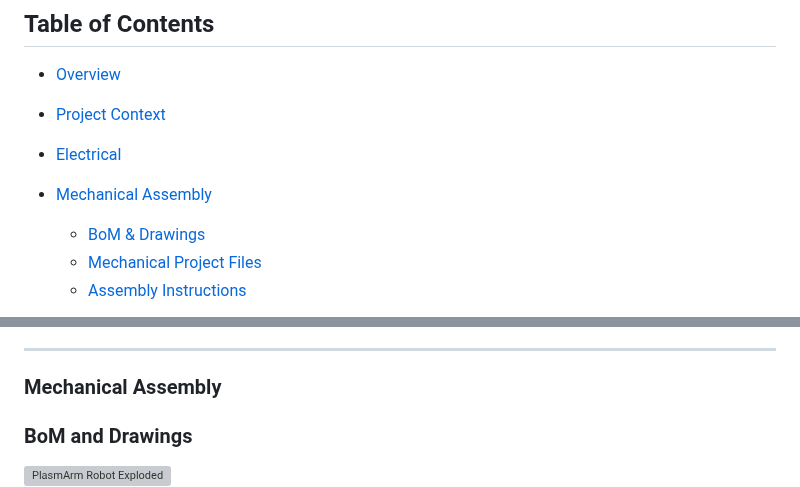
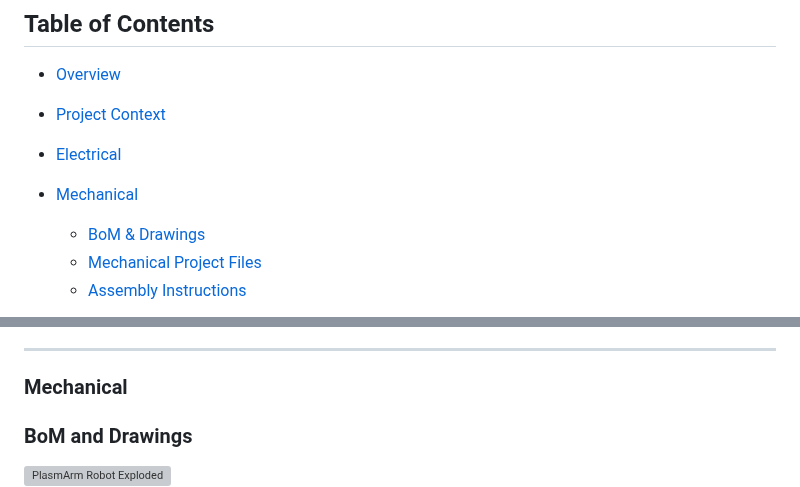
Before and after one commit to lapm6225/PlasmArm, a Markdown page: README.md, 2 parts joined by grey strips. Rendered like a GitHub page; grey boxes are pictures that could not be loaded.

Commit message:
Rename Mechanical Assembly section to Mechanical
Updated section titles and links for mechanical assembly.

```diff
--- a/README.md
+++ b/README.md
@@ -9,7 +9,7 @@ A 3-DOF (X, Y, Z) SCARA robotic arm controlled by an ESP32 with real-time WebSoc
 - [Overview](#overview)
 - [Project Context](#project-context)
 - [Electrical](#Electrical)
-- [Mechanical Assembly](#mechanical-assembly)
+- [Mechanical](#Mechanical)
   - [BoM & Drawings](#BoM-and-Drawings)
   - [Mechanical Project Files](#Mechanical-Project-Files)
   - [Assembly Instructions](#Assembly-Instructions)
@@ -141,7 +141,7 @@ Agile methodology with incremental feature delivery throughout the project.
 ---
 
 
-### Mechanical Assembly
+### Mechanical
 
 ### BoM and Drawings
 ![PlasmArm Robot Exploded](Mechanic/Complete%20Robot%20Exploded%20Assembly%20Drawing.png)
```
